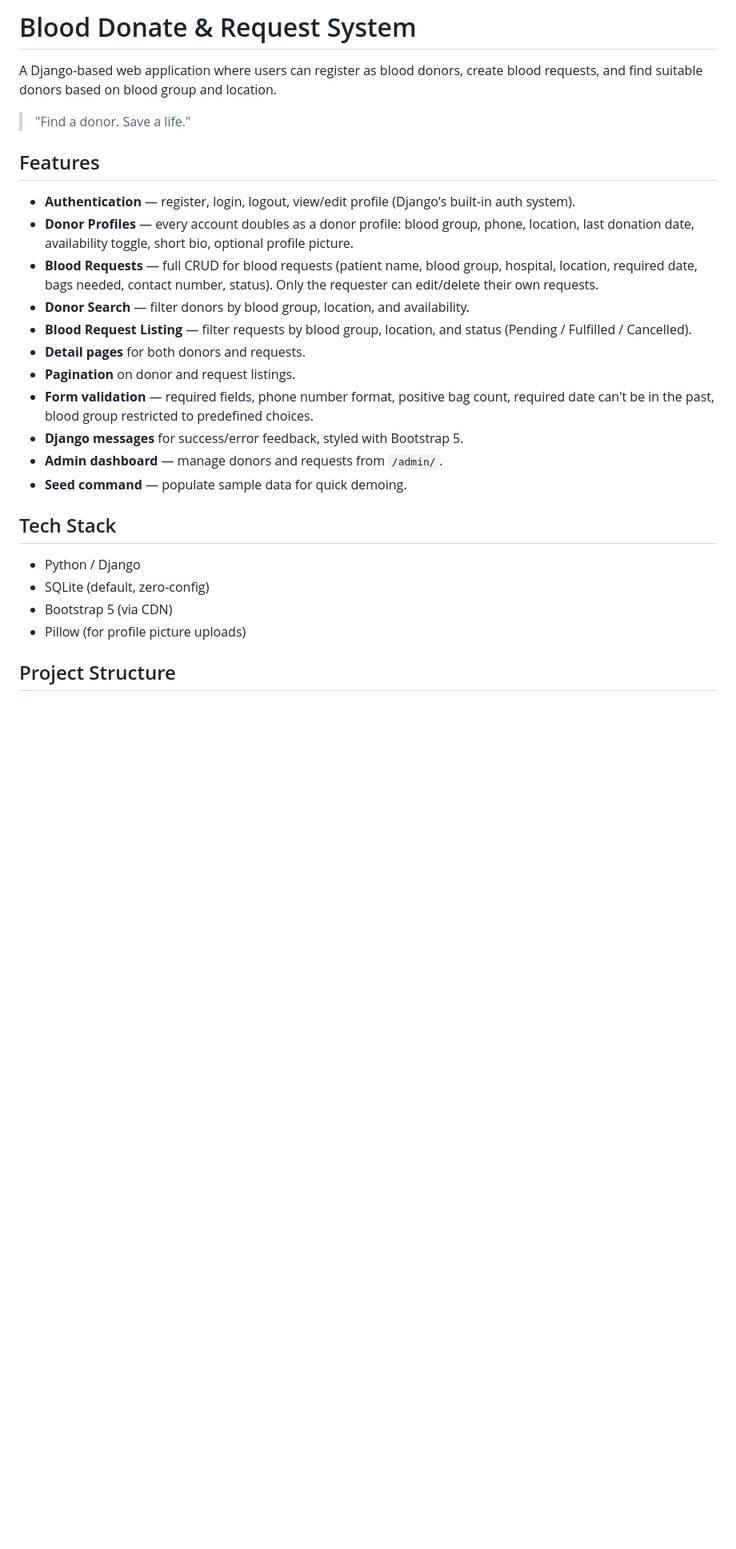
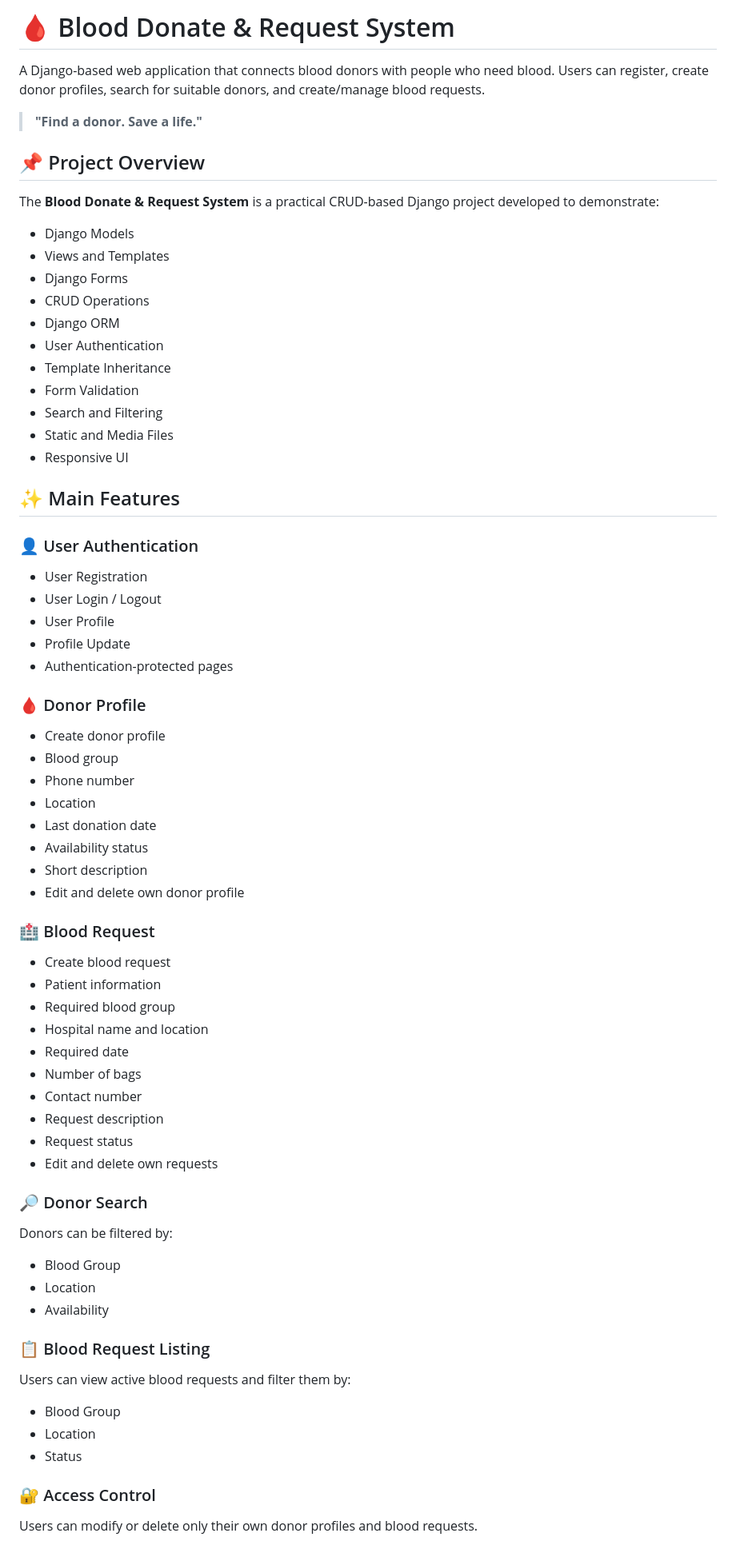
Before and after one commit to yeaminhossainfuhad-cloud/blood_donate_system, a Markdown page: README.md, the part around one of its changes. Shown at 80% size. GitHub-like rendering; blank space fills up the shorter version.

Commit message:
blood donate system push

````diff
--- a/README.md
+++ b/README.md
@@ -1,39 +1,68 @@
-# Blood Donate & Request System
+# 🩸 Blood Donate & Request System
 
-A Django-based web application where users can register as blood donors, create
-blood requests, and find suitable donors based on blood group and location.
+A Django-based web application that connects blood donors with people who need blood. Users can register, create donor profiles, search for suitable donors, and create/manage blood requests.
 
-> "Find a donor. Save a life."
+> **"Find a donor. Save a life."**
 
-## Features
+## 📌 Project Overview
 
-- **Authentication** — register, login, logout, view/edit profile (Django's
-  built-in auth system).
-- **Donor Profiles** — every account doubles as a donor profile: blood group,
-  phone, location, last donation date, availability toggle, short bio, optional
-  profile picture.
-- **Blood Requests** — full CRUD for blood requests (patient name, blood group,
-  hospital, location, required date, bags needed, contact number, status).
-  Only the requester can edit/delete their own requests.
-- **Donor Search** — filter donors by blood group, location, and availability.
-- **Blood Request Listing** — filter requests by blood group, location, and
-  status (Pending / Fulfilled / Cancelled).
-- **Detail pages** for both donors and requests.
-- **Pagination** on donor and request listings.
-- **Form validation** — required fields, phone number format, positive bag
-  count, required date can't be in the past, blood group restricted to
-  predefined choices.
-- **Django messages** for success/error feedback, styled with Bootstrap 5.
-- **Admin dashboard** — manage donors and requests from `/admin/`.
-- **Seed command** — populate sample data for quick demoing.
+The **Blood Donate & Request System** is a practical CRUD-based Django project developed to demonstrate:
 
-## Tech Stack
+- Django Models
+- Views and Templates
+- Django Forms
+- CRUD Operations
+- Django ORM
+- User Authentication
+- Template Inheritance
+- Form Validation
+- Search and Filtering
+- Static and Media Files
+- Responsive UI
 
-- Python / Django
-- SQLite (default, zero-config)
-- Bootstrap 5 (via CDN)
-- Pillow (for profile picture uploads)
+## ✨ Main Features
 
-## Project Structure
+### 👤 User Authentication
+- User Registration
+- User Login / Logout
+- User Profile
+- Profile Update
+- Authentication-protected pages
 
-```
+### 🩸 Donor Profile
+- Create donor profile
+- Blood group
+- Phone number
+- Location
+- Last donation date
+- Availability status
+- Short description
+- Edit and delete own donor profile
+
+### 🏥 Blood Request
+- Create blood request
+- Patient information
+- Required blood group
+- Hospital name and location
+- Required date
+- Number of bags
+- Contact number
+- Request description
+- Request status
+- Edit and delete own requests
+
+### 🔎 Donor Search
+Donors can be filtered by:
+- Blood Group
+- Location
+- Availability
+
+### 📋 Blood Request Listing
+Users can view active blood requests and filter them by:
+- Blood Group
+- Location
+- Status
+
+### 🔐 Access Control
+Users can modify or delete only their own donor profiles and blood requests.
+
````
Also changed, not shown: other parts of README.md (+202 -63 lines).
